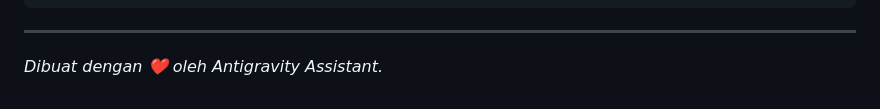
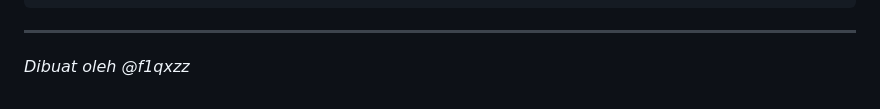
Before and after one commit to f1qxzz/SmartApp, a Markdown page: README.md, the part around one of its changes. Drawn GitHub-style.

Commit message:
docs: adjust README formatting and footer attribution

```diff
--- a/README.md
+++ b/README.md
@@ -116,4 +125,4 @@ SmartLife/
 
 ---
 
-*Dibuat dengan ❤️ oleh Antigravity Assistant.*
+_Dibuat oleh @f1qxzz_
```
Also changed, not shown: other parts of README.md (+12 -3 lines).
